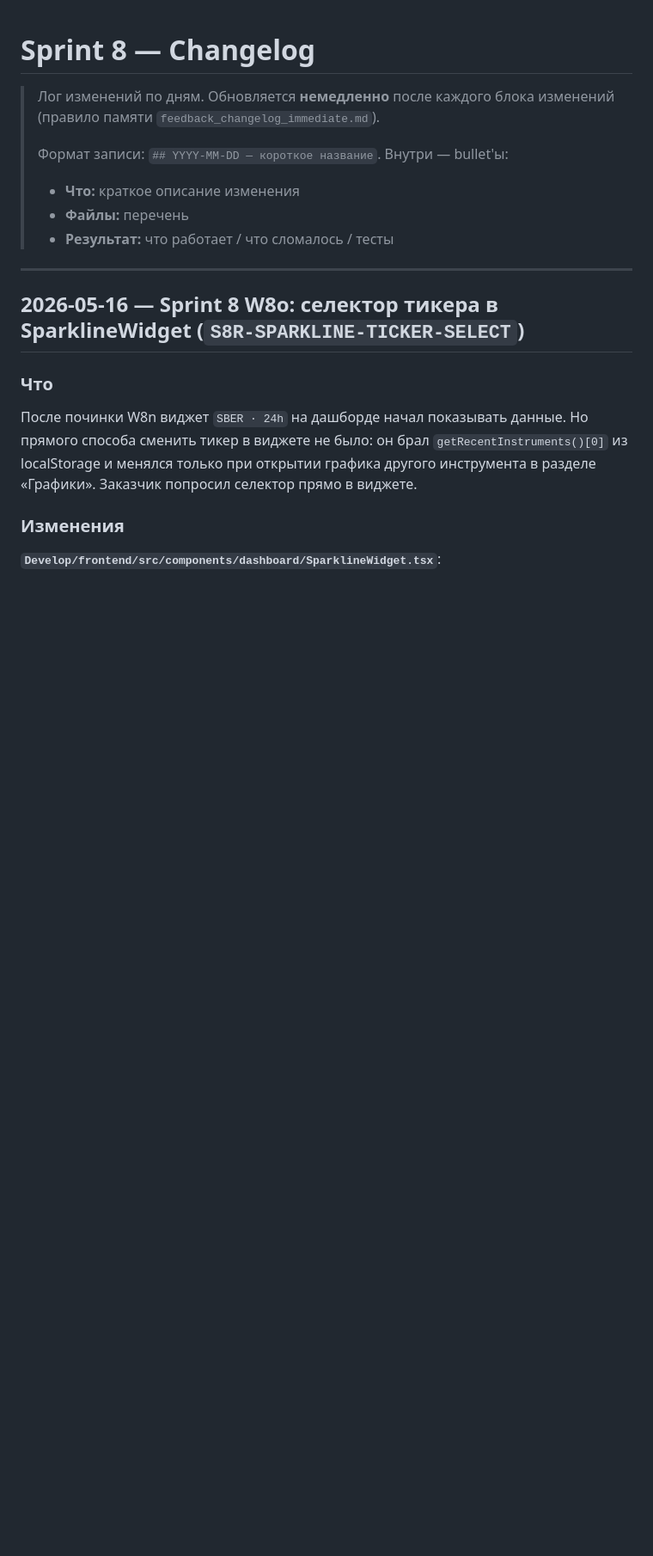
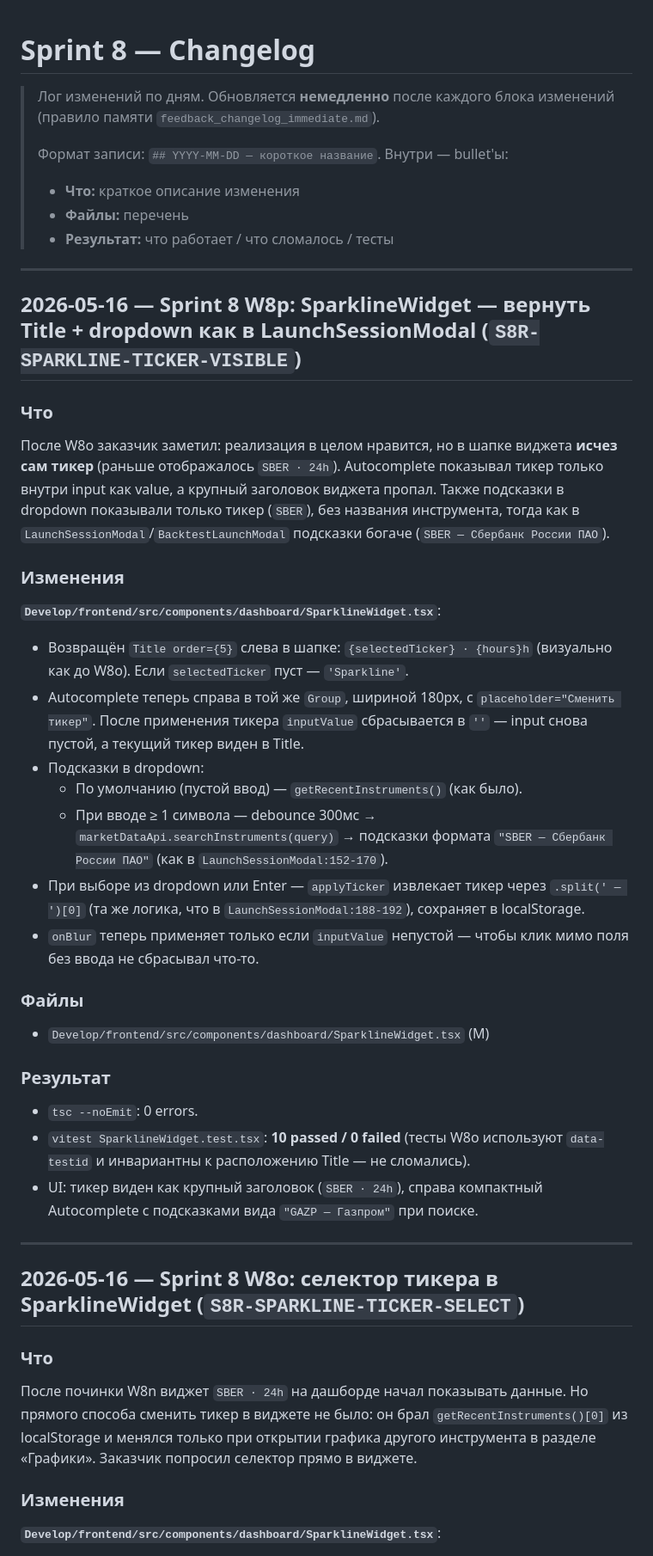
Before and after one commit to SergoPipo/test, a Markdown page: Спринты/Sprint_8/changelog.md, the part around the change. Shown at 86% size. GitHub-like rendering; blank space fills up the shorter version.

Commit message:
docs(s8-w8p): SparklineWidget — вернуть Title + dropdown как в LaunchSessionModal
Title с тикером и таймфреймом виден как заголовок виджета, Autocomplete
справа с подсказками из marketDataApi.searchInstruments (формат
"SBER — Сбербанк России ПАО").

Подробности — Develop@a71c6fe.

Co-Authored-By: Claude Opus 4.7 (1M context) <noreply@anthropic.com>

```diff
--- a/Спринты/Sprint_8/changelog.md
+++ b/Спринты/Sprint_8/changelog.md
@@ -7,6 +7,36 @@
 > - **Что:** краткое описание изменения
 > - **Файлы:** перечень
 > - **Результат:** что работает / что сломалось / тесты
+
+---
+
+## 2026-05-16 — Sprint 8 W8p: SparklineWidget — вернуть Title + dropdown как в LaunchSessionModal (`S8R-SPARKLINE-TICKER-VISIBLE`)
+
+### Что
+
+После W8o заказчик заметил: реализация в целом нравится, но в шапке виджета **исчез сам тикер** (раньше отображалось `SBER · 24h`). Autocomplete показывал тикер только внутри input как value, а крупный заголовок виджета пропал. Также подсказки в dropdown показывали только тикер (`SBER`), без названия инструмента, тогда как в `LaunchSessionModal`/`BacktestLaunchModal` подсказки богаче (`SBER — Сбербанк России ПАО`).
+
+### Изменения
+
+**`Develop/frontend/src/components/dashboard/SparklineWidget.tsx`**:
+
+- Возвращён `Title order={5}` слева в шапке: `{selectedTicker} · {hours}h` (визуально как до W8o). Если `selectedTicker` пуст — `'Sparkline'`.
+- Autocomplete теперь справа в той же `Group`, шириной 180px, с `placeholder="Сменить тикер"`. После применения тикера `inputValue` сбрасывается в `''` — input снова пустой, а текущий тикер виден в Title.
+- Подсказки в dropdown:
+  - По умолчанию (пустой ввод) — `getRecentInstruments()` (как было).
+  - При вводе ≥ 1 символа — debounce 300мс → `marketDataApi.searchInstruments(query)` → подсказки формата `"SBER — Сбербанк России ПАО"` (как в `LaunchSessionModal:152-170`).
+- При выборе из dropdown или Enter — `applyTicker` извлекает тикер через `.split(' — ')[0]` (та же логика, что в `LaunchSessionModal:188-192`), сохраняет в localStorage.
+- `onBlur` теперь применяет только если `inputValue` непустой — чтобы клик мимо поля без ввода не сбрасывал что-то.
+
+### Файлы
+
+- `Develop/frontend/src/components/dashboard/SparklineWidget.tsx` (M)
+
+### Результат
+
+- `tsc --noEmit`: 0 errors.
+- `vitest SparklineWidget.test.tsx`: **10 passed / 0 failed** (тесты W8o используют `data-testid` и инвариантны к расположению Title — не сломались).
+- UI: тикер виден как крупный заголовок (`SBER · 24h`), справа компактный Autocomplete с подсказками вида `"GAZP — Газпром"` при поиске.
 
 ---
 
```
Also changed, not shown: Спринты/Sprint_8/sprint_state.md (+2 -0 lines).
